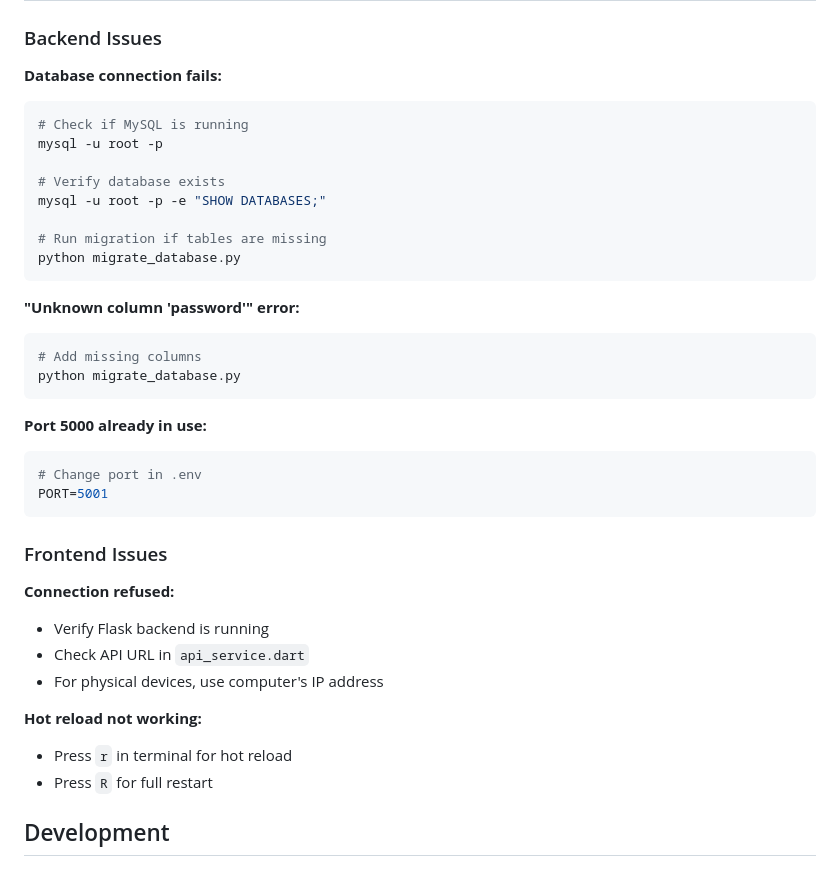
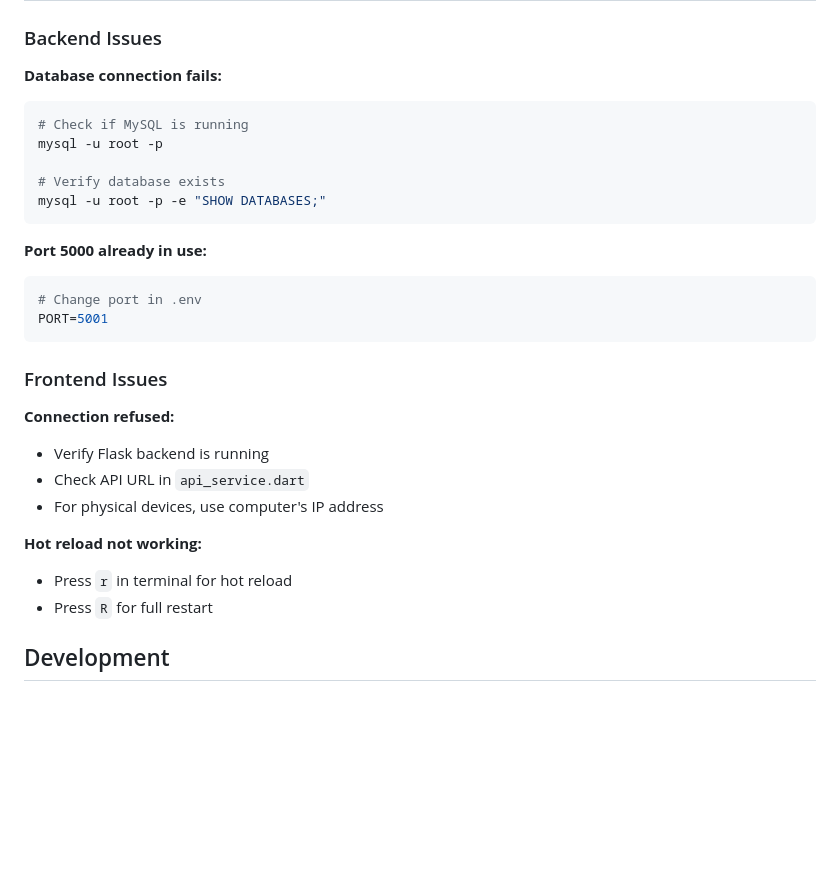
Before and after one commit to Banel-Mgwevu/humblepos-auth, a Markdown page: README.md, the part around one of its changes. Rendered like a GitHub page; blank space fills up the shorter version.

````diff
--- a/README.md
+++ b/README.md
@@ -334,24 +349,17 @@ Update `baseUrl` in `lib/api_service.dart` based on your target platform:
 ### Backend Issues
 
 **Database connection fails:**
+
 ```bash
 # Check if MySQL is running
 mysql -u root -p
 
 # Verify database exists
 mysql -u root -p -e "SHOW DATABASES;"
-
-# Run migration if tables are missing
-python migrate_database.py
-```
-
-**"Unknown column 'password'" error:**
-```bash
-# Add missing columns
-python migrate_database.py
 ```
 
 **Port 5000 already in use:**
+
 ```bash
 # Change port in .env
 PORT=5001
@@ -360,13 +368,15 @@ PORT=5001
 ### Frontend Issues
 
 **Connection refused:**
-- Verify Flask backend is running
-- Check API URL in `api_service.dart`
-- For physical devices, use computer's IP address
+
+* Verify Flask backend is running
+* Check API URL in `api_service.dart`
+* For physical devices, use computer's IP address
 
 **Hot reload not working:**
-- Press `r` in terminal for hot reload
-- Press `R` for full restart
+
+* Press `r` in terminal for hot reload
+* Press `R` for full restart
 
 ## Development
 
````
Also changed, not shown: other parts of README.md (+105 -81 lines).
